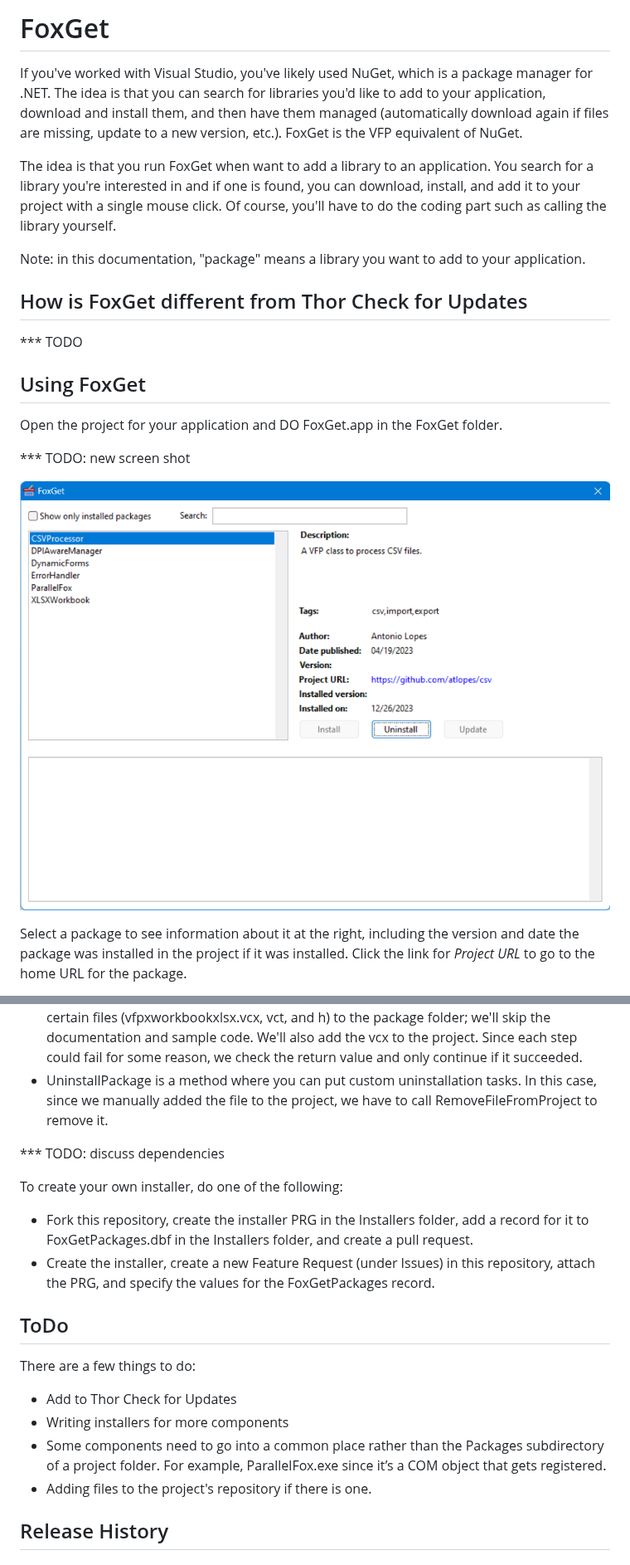
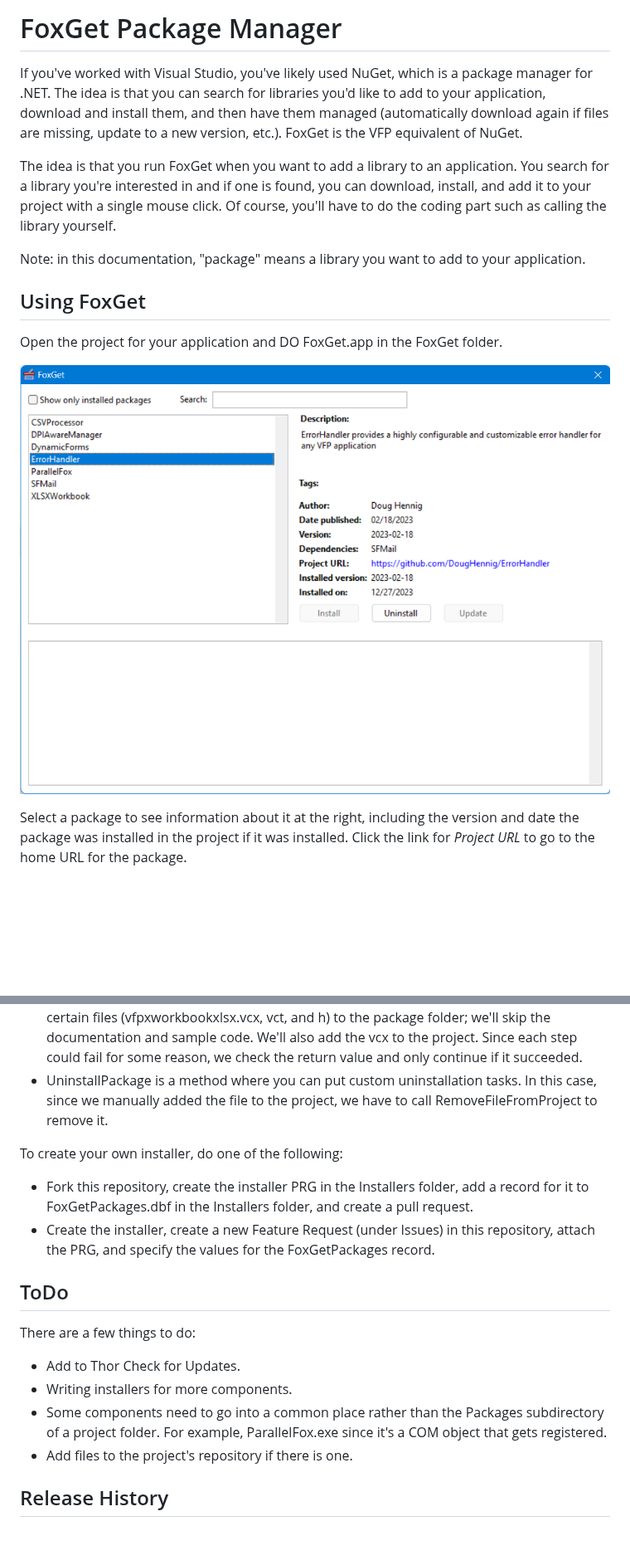
Before and after one commit to DougHennig/FoxGet, a Markdown page: README.md, 2 parts joined by grey strips. Shown at 83% size. Rendered like a GitHub page; pictures changed too: foxget.png; blank space fills up the shorter version.

```diff
--- a/README.md
+++ b/README.md
@@ -1,20 +1,14 @@
-# FoxGet
+# FoxGet Package Manager
 
 If you've worked with Visual Studio, you've likely used NuGet, which is a package manager for .NET. The idea is that you can search for libraries you'd like to add to your application, download and install them, and then have them managed (automatically download again if files are missing, update to a new version, etc.). FoxGet is the VFP equivalent of NuGet.
 
-The idea is that you run FoxGet when want to add a library to an application. You search for a library you're interested in and if one is found, you can download, install, and add it to your project with a single mouse click. Of course, you'll have to do the coding part such as calling the library yourself.
+The idea is that you run FoxGet when you want to add a library to an application. You search for a library you're interested in and if one is found, you can download, install, and add it to your project with a single mouse click. Of course, you'll have to do the coding part such as calling the library yourself.
 
 Note: in this documentation, "package" means a library you want to add to your application.
-
-## How is FoxGet different from Thor Check for Updates
-
-*** TODO
 
 ## Using FoxGet
 
 Open the project for your application and DO FoxGet.app in the FoxGet folder.
-
-*** TODO: new screen shot
 
 ![](foxget.png)
 
@@ -106,8 +112,6 @@ Here are some notes:
 - InstallPackage is a method where you can put custom installation tasks. FoxGet automatically extracts a ZIP file to a temporary folder so in this method we'll copy just certain files (vfpxworkbookxlsx.vcx, vct, and h) to the package folder; we'll skip the documentation and sample code. We'll also add the vcx to the project. Since each step could fail for some reason, we check the return value and only continue if it succeeded.
 - UninstallPackage is a method where you can put custom uninstallation tasks. In this case, since we manually added the file to the project, we have to call RemoveFileFromProject to remove it.
 
-*** TODO: discuss dependencies
-
 To create your own installer, do one of the following:
 
 - Fork this repository, create the installer PRG in the Installers folder, add a record for it to FoxGetPackages.dbf in the Installers folder, and create a pull request.
@@ -117,10 +121,10 @@ To create your own installer, do one of the following:
 
 There are a few things to do:
 
--   Add to Thor Check for Updates
--	Writing installers for more components
--	Some components need to go into a common place rather than the Packages subdirectory of a project folder. For example, ParallelFox.exe since it’s a COM object that gets registered.
--	Adding files to the project's repository if there is one.
+-   Add to Thor Check for Updates.
+-	Writing installers for more components.
+-	Some components need to go into a common place rather than the Packages subdirectory of a project folder. For example, ParallelFox.exe since it's a COM object that gets registered.
+-	Add files to the project's repository if there is one.
 
 ## Release History
 
```
Also changed, not shown: other parts of README.md (+16 -4 lines), 7 other files.
